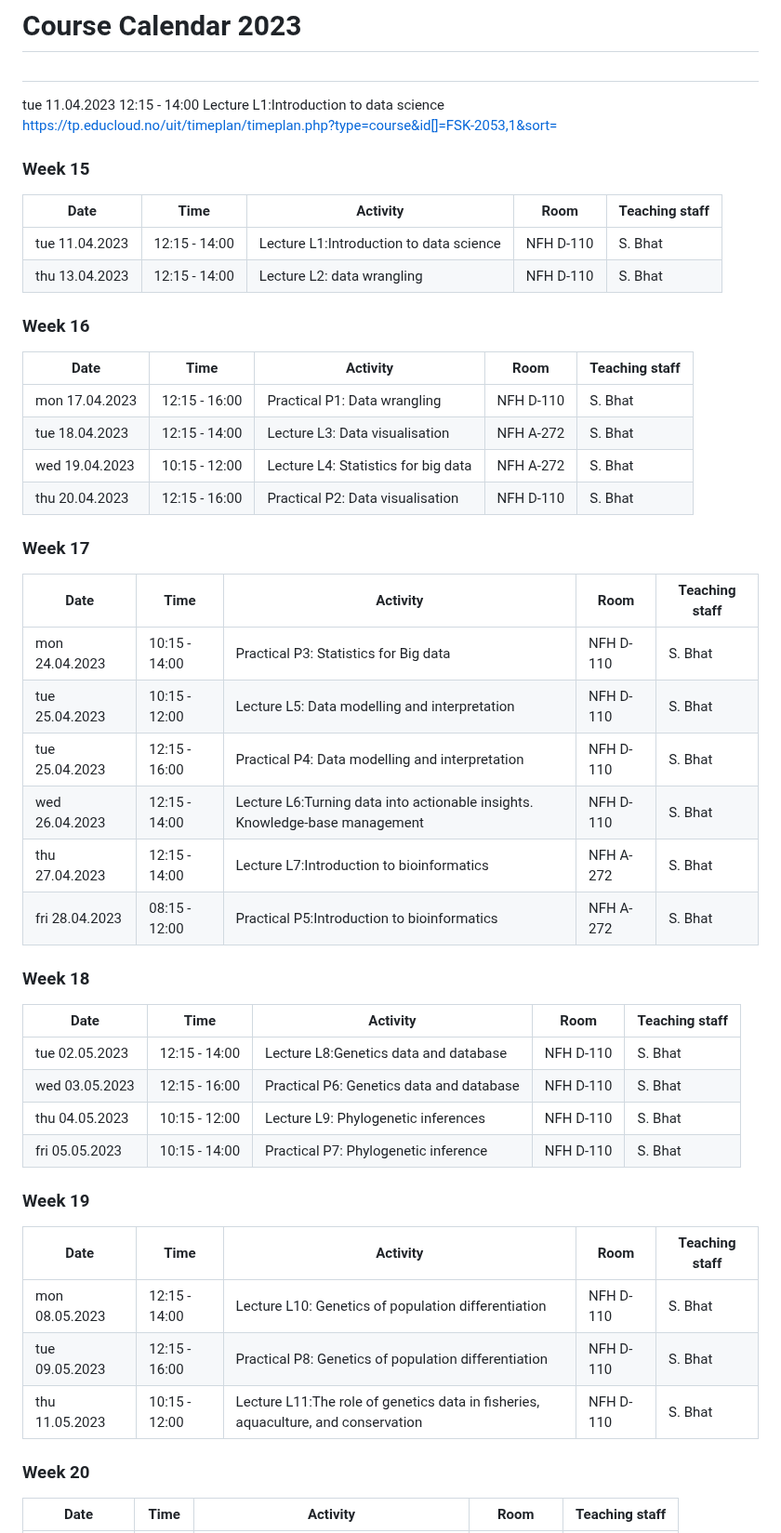
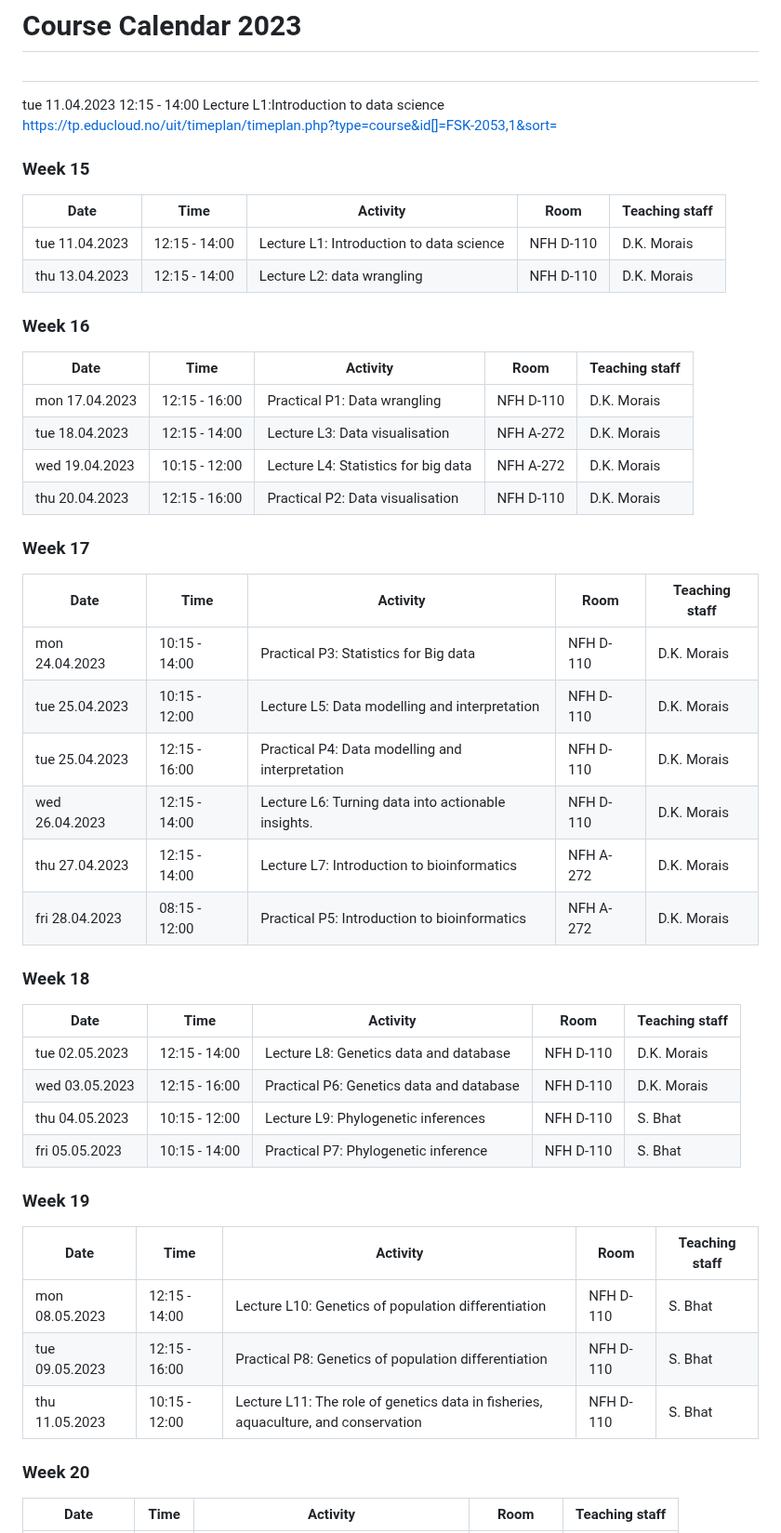
Before and after one commit to bioinfo-arctic/FSK2053, a Markdown page: Spring_2023/calendar.md, the part around the change. Shown at 93% size. Rendered like a GitHub page.

```diff
--- a/Spring_2023/calendar.md
+++ b/Spring_2023/calendar.md
@@ -3,38 +3,32 @@
 tue 11.04.2023	12:15 - 14:00	Lecture L1:Introduction to data science
 https://tp.educloud.no/uit/timeplan/timeplan.php?type=course&id[]=FSK-2053,1&sort=
 
-<style>
-td, th {
-   border: none!important;
-}
-</style>
-
 ### Week 15
 | Date           | Time          | Activity                                                                          | Room      | Teaching staff |
 |----------------|---------------|-----------------------------------------------------------------------------------|-----------|----------------|
-| tue 11.04.2023 | 12:15 - 14:00 | Lecture L1:Introduction to data science                                           | NFH D-110 | S. Bhat        |
-| thu 13.04.2023 | 12:15 - 14:00 | Lecture L2: data wrangling                                                        | NFH D-110 | S. Bhat        |
+| tue 11.04.2023 | 12:15 - 14:00 | Lecture L1: Introduction to data science                                           | NFH D-110 | D.K. Morais       |
+| thu 13.04.2023 | 12:15 - 14:00 | Lecture L2: data wrangling                                                        | NFH D-110 | D.K. Morais        |
 ### Week 16
 | Date           | Time          | Activity                                                                          | Room      | Teaching staff |
 |----------------|---------------|-----------------------------------------------------------------------------------|-----------|----------------|
-| mon 17.04.2023 | 12:15 - 16:00 | Practical P1: Data wrangling                                                      | NFH D-110 | S. Bhat        |
-| tue 18.04.2023 | 12:15 - 14:00 | Lecture L3: Data visualisation                                                    | NFH A-272 | S. Bhat        |
-| wed 19.04.2023 | 10:15 - 12:00 | Lecture L4: Statistics for big data                                               | NFH A-272 | S. Bhat        |
-| thu 20.04.2023 | 12:15 - 16:00 | Practical P2: Data visualisation                                                  | NFH D-110 | S. Bhat        |
+| mon 17.04.2023 | 12:15 - 16:00 | Practical P1: Data wrangling                                                      | NFH D-110 | D.K. Morais        |
+| tue 18.04.2023 | 12:15 - 14:00 | Lecture L3: Data visualisation                                                    | NFH A-272 | D.K. Morais        |
+| wed 19.04.2023 | 10:15 - 12:00 | Lecture L4: Statistics for big data                                               | NFH A-272 | D.K. Morais        |
+| thu 20.04.2023 | 12:15 - 16:00 | Practical P2: Data visualisation                                                  | NFH D-110 | D.K. Morais        |
 ### Week 17
 | Date           | Time          | Activity                                                                          | Room      | Teaching staff |
 |----------------|---------------|-----------------------------------------------------------------------------------|-----------|----------------|
-| mon 24.04.2023 | 10:15 - 14:00 | Practical P3: Statistics for Big data                                             | NFH D-110 | S. Bhat        |
-| tue 25.04.2023 | 10:15 - 12:00 | Lecture L5: Data modelling and interpretation                                     | NFH D-110 | S. Bhat        |
-| tue 25.04.2023 | 12:15 - 16:00 | Practical P4: Data modelling and interpretation                                   | NFH D-110 | S. Bhat        |
-| wed 26.04.2023 | 12:15 - 14:00 | Lecture L6:Turning data into actionable insights. Knowledge-base management       | NFH D-110 | S. Bhat        |
-| thu 27.04.2023 | 12:15 - 14:00 | Lecture L7:Introduction to bioinformatics                                         | NFH A-272 | S. Bhat        |
-| fri 28.04.2023 | 08:15 - 12:00 | Practical P5:Introduction to bioinformatics                                       | NFH A-272 | S. Bhat        |
+| mon 24.04.2023 | 10:15 - 14:00 | Practical P3: Statistics for Big data                                             | NFH D-110 | D.K. Morais        |
+| tue 25.04.2023 | 10:15 - 12:00 | Lecture L5: Data modelling and interpretation                                     | NFH D-110 | D.K. Morais        |
+| tue 25.04.2023 | 12:15 - 16:00 | Practical P4: Data modelling and interpretation                                   | NFH D-110 | D.K. Morais        |
+| wed 26.04.2023 | 12:15 - 14:00 | Lecture L6: Turning data into actionable insights.       | NFH D-110 | D.K. Morais        |
+| thu 27.04.2023 | 12:15 - 14:00 | Lecture L7: Introduction to bioinformatics                                         | NFH A-272 | D.K. Morais        |
+| fri 28.04.2023 | 08:15 - 12:00 | Practical P5: Introduction to bioinformatics                                       | NFH A-272 | D.K. Morais        |
 ### Week 18
 | Date           | Time          | Activity                                                                          | Room      | Teaching staff |
 |----------------|---------------|-----------------------------------------------------------------------------------|-----------|----------------|
-| tue 02.05.2023 | 12:15 - 14:00 | Lecture L8:Genetics data and database                                             | NFH D-110 | S. Bhat        |
-| wed 03.05.2023 | 12:15 - 16:00 | Practical P6: Genetics data and database                                          | NFH D-110 | S. Bhat        |
+| tue 02.05.2023 | 12:15 - 14:00 | Lecture L8: Genetics data and database                                             | NFH D-110 | D.K. Morais        |
+| wed 03.05.2023 | 12:15 - 16:00 | Practical P6: Genetics data and database                                          | NFH D-110 | D.K. Morais        |
 | thu 04.05.2023 | 10:15 - 12:00 | Lecture L9: Phylogenetic inferences                                               | NFH D-110 | S. Bhat        |
 | fri 05.05.2023 | 10:15 - 14:00 | Practical P7: Phylogenetic inference                                              | NFH D-110 | S. Bhat        |
 ### Week 19
@@ -42,7 +36,7 @@ td, th {
 |----------------|---------------|-----------------------------------------------------------------------------------|-----------|----------------|
 | mon 08.05.2023 | 12:15 - 14:00 | Lecture L10: Genetics of population differentiation                               | NFH D-110 | S. Bhat        |
 | tue 09.05.2023 | 12:15 - 16:00 | Practical P8: Genetics of population differentiation                              | NFH D-110 | S. Bhat        |
-| thu 11.05.2023 | 10:15 - 12:00 | Lecture L11:The role of genetics data in fisheries, aquaculture, and conservation | NFH D-110 | S. Bhat        |
+| thu 11.05.2023 | 10:15 - 12:00 | Lecture L11: The role of genetics data in fisheries, aquaculture, and conservation | NFH D-110 | S. Bhat        |
 ### Week 20
 | Date           | Time          | Activity                                                                          | Room      | Teaching staff |
 |----------------|---------------|-----------------------------------------------------------------------------------|-----------|----------------|
```
